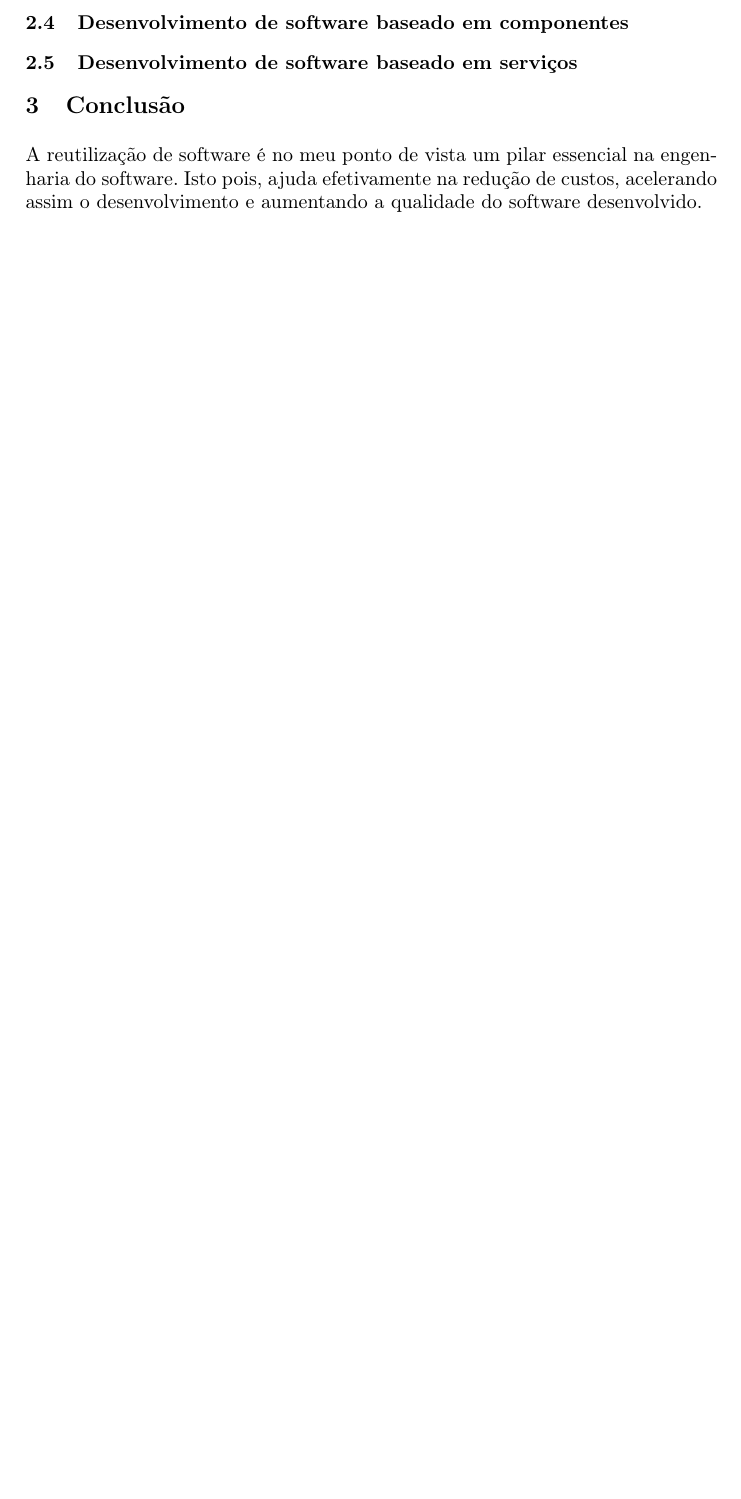
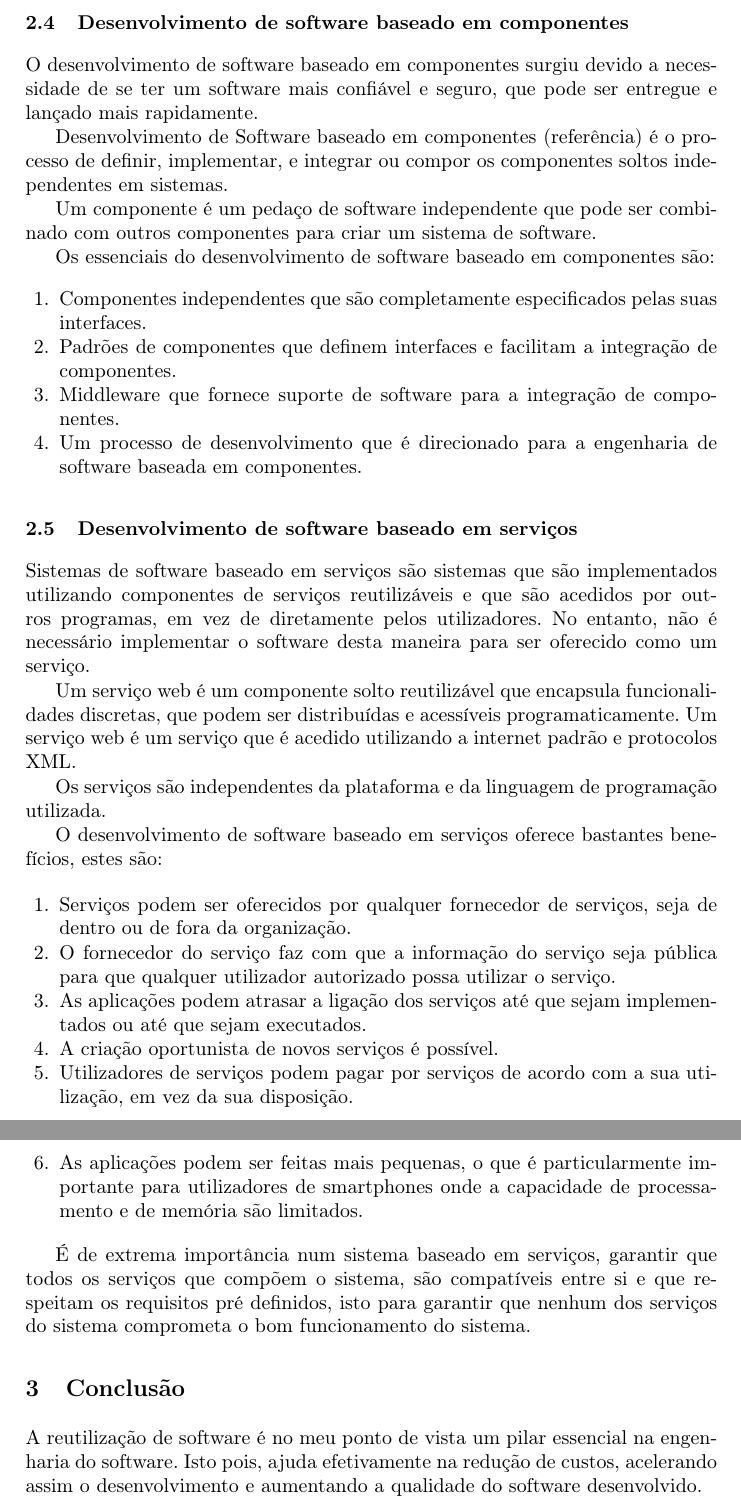
Before and after one commit to jhssilva/ES-ReutilizacaoSoftware, a LaTeX paper (ReutilizacaoSoftware.tex): part of page 7 of 9 before the commit and two parts of pages 7 and 8 of 10 after it, the two joined at a grey line, cut so that both start at the same text, the shorter picture padded with empty space. Compiled offline with pdfLaTeX.

Commit message:
Acabei Jessica Falta so pequenas coisas

```diff
--- a/ReutilizacaoSoftware.tex
+++ b/ReutilizacaoSoftware.tex
@@ -195,9 +195,35 @@ O software reutilizável pode ser específico para certas plataformas, a sua uti
 
 \subsection{Desenvolvimento de software baseado em componentes}
 
+O desenvolvimento de software baseado em componentes surgiu devido a necessidade de se ter um software mais confiável e seguro, que pode ser entregue e lançado mais rapidamente.\par
+Desenvolvimento de Software baseado em componentes (referência) é o processo de definir, implementar, e integrar ou compor os componentes soltos independentes em sistemas.\par
+Um componente é um pedaço de software independente que pode ser combinado com outros componentes para criar um sistema de software.\par
 
+Os essenciais do desenvolvimento de software baseado em componentes são:
+\begin{enumerate}
+    \item Componentes independentes que são completamente especificados pelas suas interfaces.
+    \item Padrões de componentes que definem interfaces e facilitam a integração de componentes.
+    \item Middleware que fornece suporte de software para a integração de componentes.
+    \item Um processo de desenvolvimento que é direcionado para a engenharia de software baseada em componentes.
+  \end{enumerate}
 
 \subsection{Desenvolvimento de software baseado em serviços}
+
+Sistemas de software baseado em serviços são sistemas que são implementados utilizando componentes de serviços reutilizáveis e que são acedidos por outros programas, em vez de diretamente pelos utilizadores. No entanto, não é necessário implementar o software desta maneira para ser oferecido como um serviço.\par
+Um serviço web é um componente solto reutilizável que encapsula funcionalidades discretas, que podem ser distribuídas e acessíveis programaticamente. Um serviço web é um serviço que é acedido utilizando a internet padrão e protocolos XML. \par
+Os serviços são independentes da plataforma e da linguagem de programação utilizada.\par
+O desenvolvimento de software baseado em serviços oferece bastantes benefícios, estes são:
+
+\begin{enumerate}
+    \item Serviços podem ser oferecidos por qualquer fornecedor de serviços, seja de dentro ou de fora da organização.
+    \item O fornecedor do serviço faz com que a informação do serviço seja pública para que qualquer utilizador autorizado possa utilizar o serviço.
+    \item As aplicações podem atrasar a ligação dos serviços até que sejam implementados ou até que sejam executados.
+    \item A criação oportunista de novos serviços é possível.
+    \item Utilizadores de serviços podem pagar por serviços de acordo com a sua utilização, em vez da sua disposição.
+    \item As aplicações podem ser feitas mais pequenas, o que é particularmente importante para utilizadores de smartphones onde a capacidade de processamento e de memória são limitados.
+  \end{enumerate}
+
+  É de extrema importância num sistema baseado em serviços, garantir que todos os serviços que compõem o sistema, são compatíveis entre si e que respeitam os requisitos pré definidos, isto para garantir que nenhum dos serviços do sistema comprometa o bom funcionamento do sistema.
 
 
 \section{Conclusão}
```
Also changed, not shown: ReutilizacaoSoftware.pdf.
